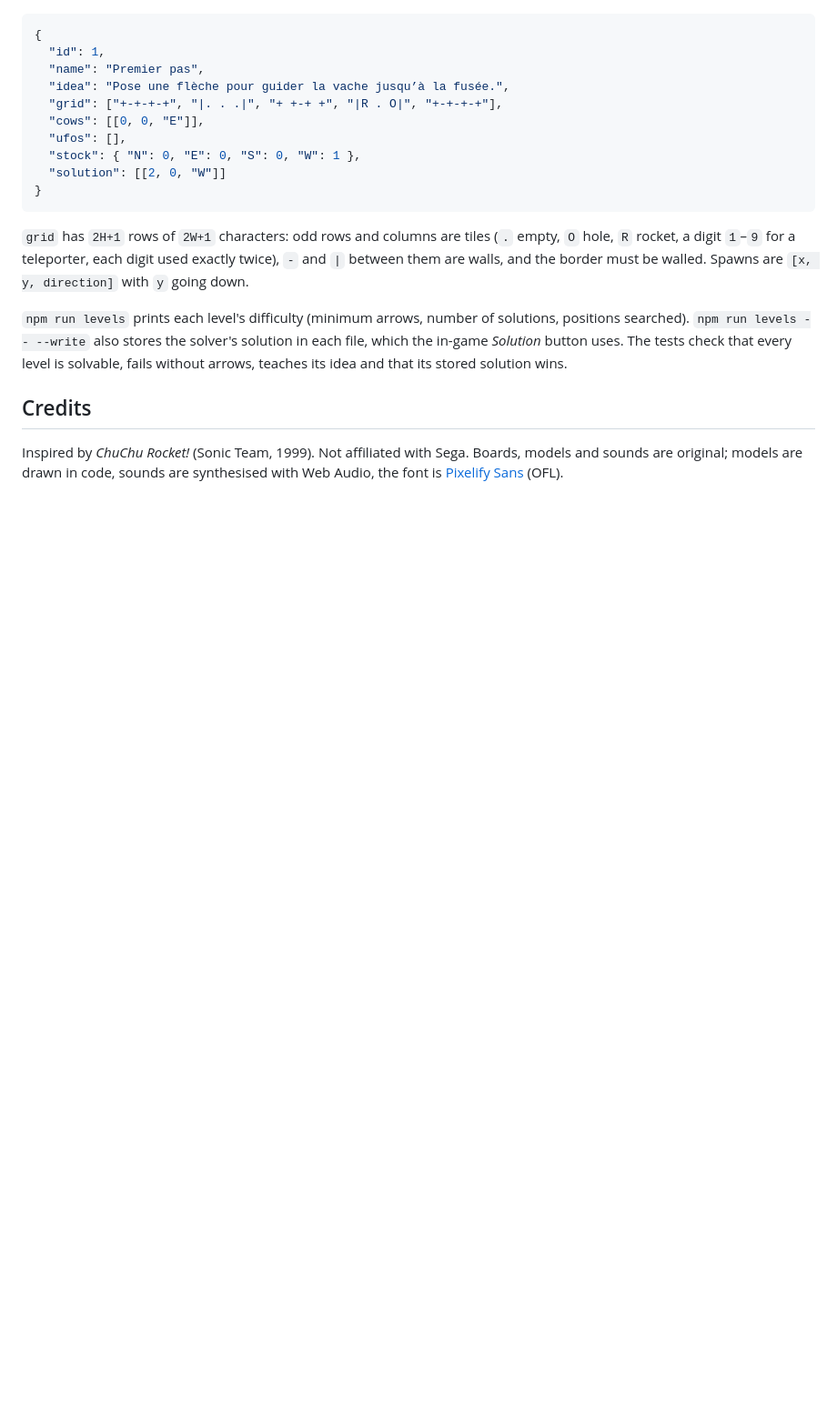
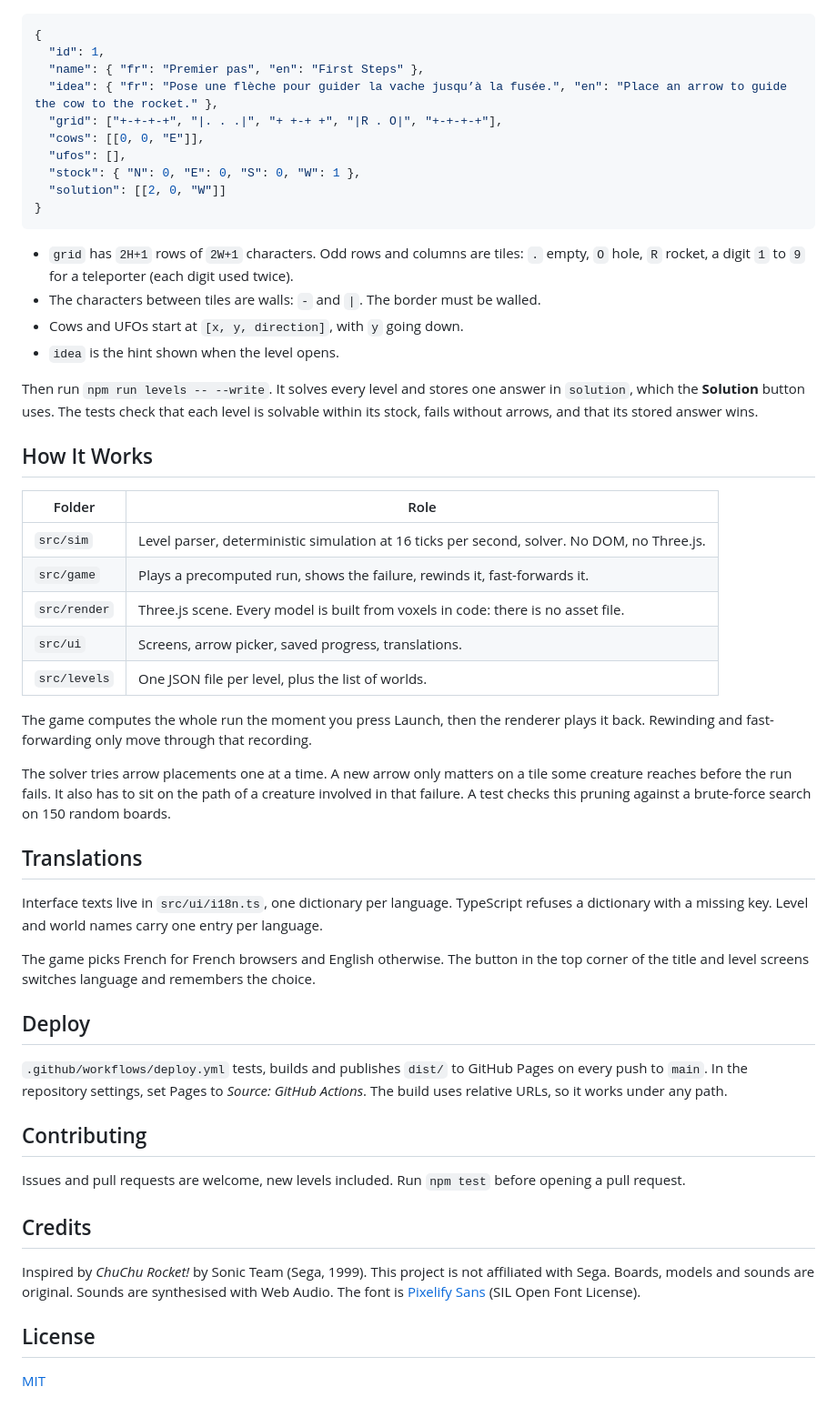
Before and after one commit to arimet/meuh-rocket, a Markdown page: README.md, the part around one of its changes. Shown at 91% size. GitHub-like rendering; blank space fills up the shorter version.

````diff
--- a/README.md
+++ b/README.md
@@ -41,8 +68,8 @@ One JSON file per level in `src/levels/`; ids 1–10 are world 1, 11–20 world
 ```json
 {
   "id": 1,
-  "name": "Premier pas",
-  "idea": "Pose une flèche pour guider la vache jusqu’à la fusée.",
+  "name": { "fr": "Premier pas", "en": "First Steps" },
+  "idea": { "fr": "Pose une flèche pour guider la vache jusqu’à la fusée.", "en": "Place an arrow to guide the cow to the rocket." },
   "grid": ["+-+-+-+", "|. . .|", "+ +-+ +", "|R . O|", "+-+-+-+"],
   "cows": [[0, 0, "E"]],
   "ufos": [],
@@ -51,10 +78,45 @@ One JSON file per level in `src/levels/`; ids 1–10 are world 1, 11–20 world
 }
 ```
 
-`grid` has `2H+1` rows of `2W+1` characters: odd rows and columns are tiles (`.` empty, `O` hole, `R` rocket, a digit `1`–`9` for a teleporter, each digit used exactly twice), `-` and `|` between them are walls, and the border must be walled. Spawns are `[x, y, direction]` with `y` going down.
+- `grid` has `2H+1` rows of `2W+1` characters. Odd rows and columns are tiles: `.` empty, `O` hole, `R` rocket, a digit `1` to `9` for a teleporter (each digit used twice).
+- The characters between tiles are walls: `-` and `|`. The border must be walled.
+- Cows and UFOs start at `[x, y, direction]`, with `y` going down.
+- `idea` is the hint shown when the level opens.
 
-`npm run levels` prints each level's difficulty (minimum arrows, number of solutions, positions searched). `npm run levels -- --write` also stores the solver's solution in each file, which the in-game *Solution* button uses. The tests check that every level is solvable, fails without arrows, teaches its idea and that its stored solution wins.
+Then run `npm run levels -- --write`. It solves every level and stores one answer in `solution`, which the **Solution** button uses. The tests check that each level is solvable within its stock, fails without arrows, and that its stored answer wins.
+
+## How It Works
+
+| Folder | Role |
+| --- | --- |
+| `src/sim` | Level parser, deterministic simulation at 16 ticks per second, solver. No DOM, no Three.js. |
+| `src/game` | Plays a precomputed run, shows the failure, rewinds it, fast-forwards it. |
+| `src/render` | Three.js scene. Every model is built from voxels in code: there is no asset file. |
+| `src/ui` | Screens, arrow picker, saved progress, translations. |
+| `src/levels` | One JSON file per level, plus the list of worlds. |
+
+The game computes the whole run the moment you press Launch, then the renderer plays it back. Rewinding and fast-forwarding only move through that recording.
+
+The solver tries arrow placements one at a time. A new arrow only matters on a tile some creature reaches before the run fails. It also has to sit on the path of a creature involved in that failure. A test checks this pruning against a brute-force search on 150 random boards.
+
+## Translations
+
+Interface texts live in `src/ui/i18n.ts`, one dictionary per language. TypeScript refuses a dictionary with a missing key. Level and world names carry one entry per language.
+
+The game picks French for French browsers and English otherwise. The button in the top corner of the title and level screens switches language and remembers the choice.
+
+## Deploy
+
+`.github/workflows/deploy.yml` tests, builds and publishes `dist/` to GitHub Pages on every push to `main`. In the repository settings, set Pages to *Source: GitHub Actions*. The build uses relative URLs, so it works under any path.
+
+## Contributing
+
+Issues and pull requests are welcome, new levels included. Run `npm test` before opening a pull request.
 
 ## Credits
 
-Inspired by *ChuChu Rocket!* (Sonic Team, 1999). Not affiliated with Sega. Boards, models and sounds are original; models are drawn in code, sounds are synthesised with Web Audio, the font is [Pixelify Sans](https://fonts.google.com/specimen/Pixelify+Sans) (OFL).
+Inspired by *ChuChu Rocket!* by Sonic Team (Sega, 1999). This project is not affiliated with Sega. Boards, models and sounds are original. Sounds are synthesised with Web Audio. The font is [Pixelify Sans](https://fonts.google.com/specimen/Pixelify+Sans) (SIL Open Font License).
+
+## License
+
+[MIT](LICENSE)
````
Also changed, not shown: other parts of README.md (+53 -26 lines), media/worlds.jpg (added), 3 other files.
